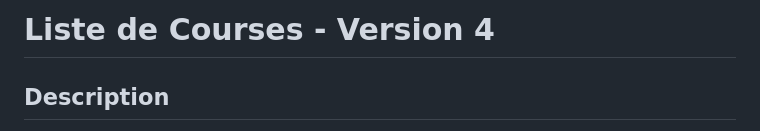
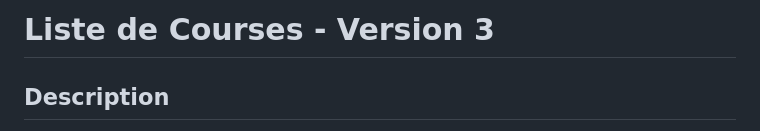
Before and after one commit to Mathieux83/Liste-Courses, a Markdown page: README.md, the part around the change. Rendered like a GitHub page.

```diff
--- a/README.md
+++ b/README.md
@@ -1,4 +1,4 @@
-# Liste de Courses - Version 4
+# Liste de Courses - Version 3
 
 ## Description
 Cette application web permet de gérer une liste de courses de manière simple et intuitive. Elle inclut des fonctionnalités d'authentification, de gestion des utilisateurs, et de manipulation des listes de courses (ajout, suppression, marquage comme fait, etc.).
```
